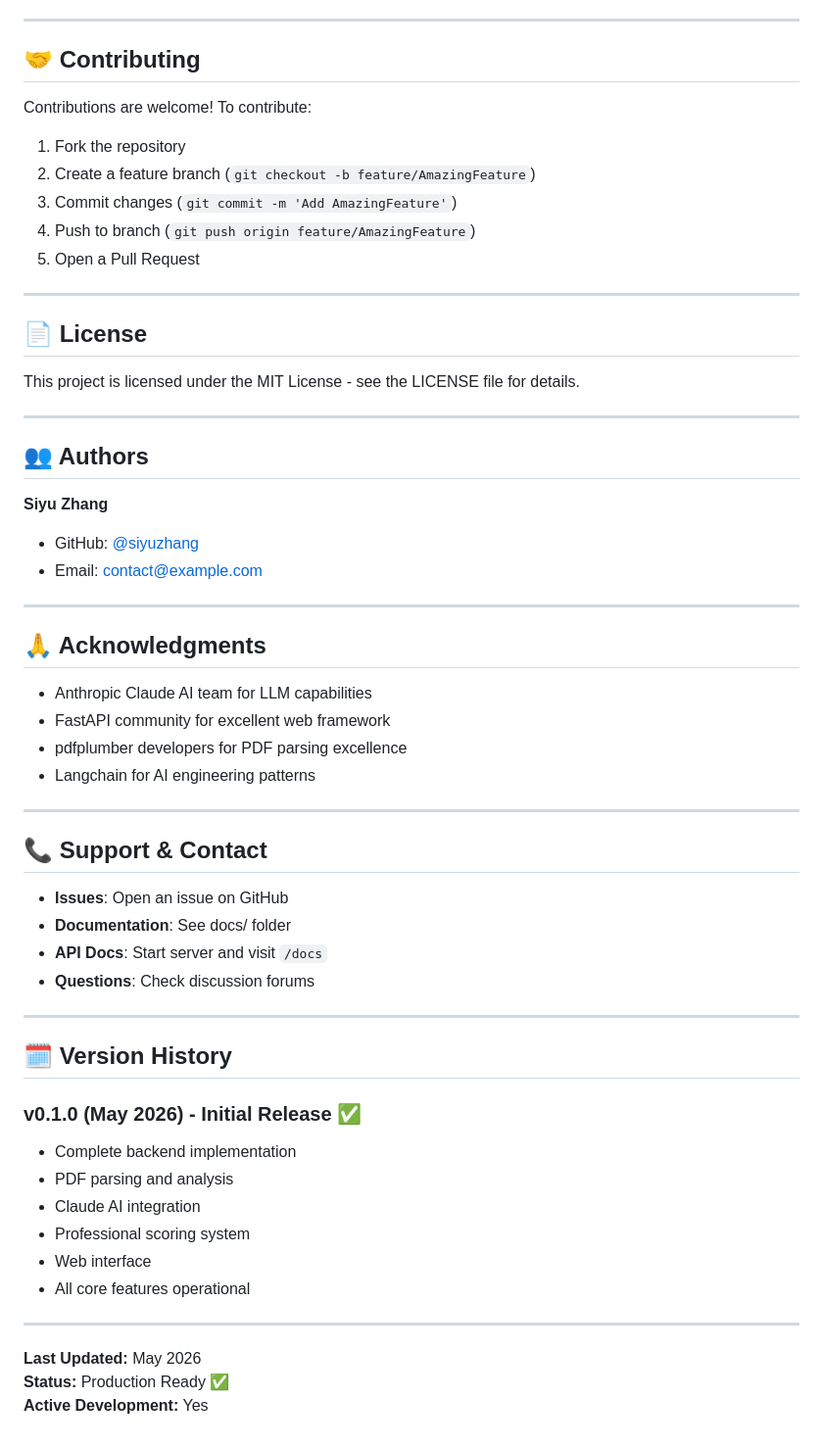
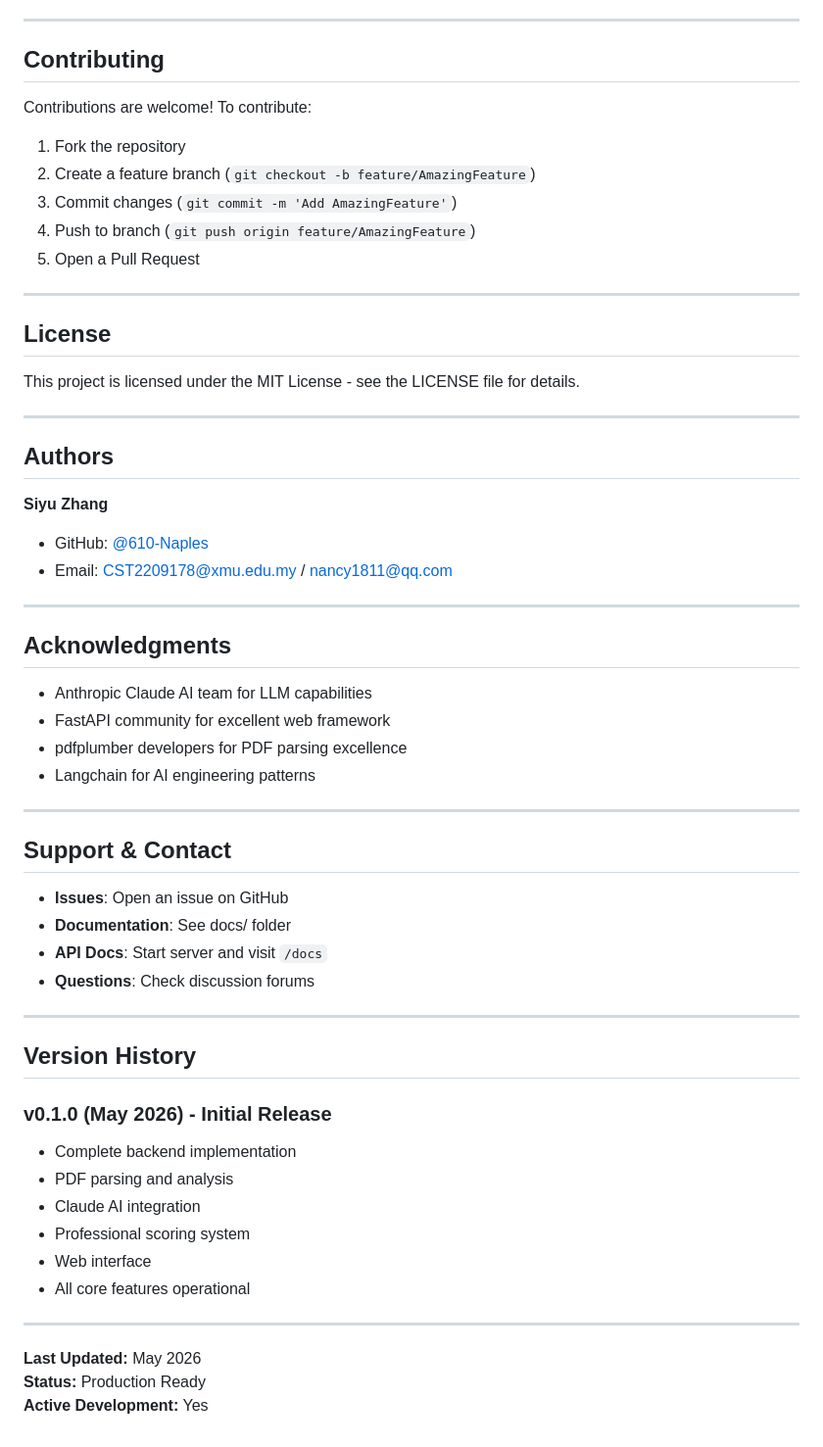
Before and after one commit to 610-Naples/paper-analyzer, a Markdown page: README.md, the part around one of its changes. Shown at 98% size. Rendered like a GitHub page.

```diff
--- a/README.md
+++ b/README.md
@@ -421,7 +421,7 @@ Service runs on: `http://localhost:8000`
 
 ---
 
-## 🤝 Contributing
+##  Contributing
 
 Contributions are welcome! To contribute:
 
@@ -433,21 +433,21 @@ Contributions are welcome! To contribute:
 
 ---
 
-## 📄 License
+##  License
 
 This project is licensed under the MIT License - see the LICENSE file for details.
 
 ---
 
-## 👥 Authors
+##  Authors
 
 **Siyu Zhang**
-- GitHub: [@siyuzhang](https://github.com/siyuzhang)
-- Email: contact@example.com
+- GitHub: [@610-Naples](https://github.com/610-Naples)
+- Email: CST2209178@xmu.edu.my / nancy1811@qq.com
 
 ---
 
-## 🙏 Acknowledgments
+##  Acknowledgments
 
 - Anthropic Claude AI team for LLM capabilities
 - FastAPI community for excellent web framework
@@ -456,7 +456,7 @@ This project is licensed under the MIT License - see the LICENSE file for detail
 
 ---
 
-## 📞 Support & Contact
+##  Support & Contact
 
 - **Issues**: Open an issue on GitHub
 - **Documentation**: See docs/ folder
@@ -465,9 +465,9 @@ This project is licensed under the MIT License - see the LICENSE file for detail
 
 ---
 
-## 🗓️ Version History
+##  Version History
 
-### v0.1.0 (May 2026) - Initial Release ✅
+### v0.1.0 (May 2026) - Initial Release
 - Complete backend implementation
 - PDF parsing and analysis
 - Claude AI integration
@@ -478,5 +478,5 @@ This project is licensed under the MIT License - see the LICENSE file for detail
 ---
 
 **Last Updated:** May 2026
-**Status:** Production Ready ✅
+**Status:** Production Ready
 **Active Development:** Yes
```
Also changed, not shown: other parts of README.md (+25 -25 lines).
